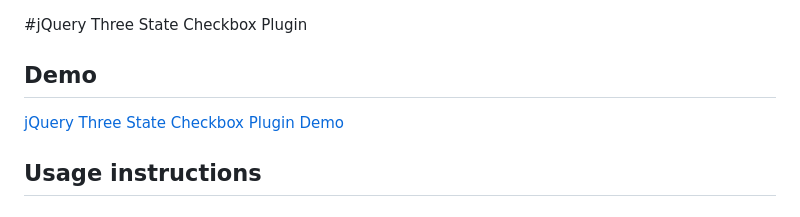
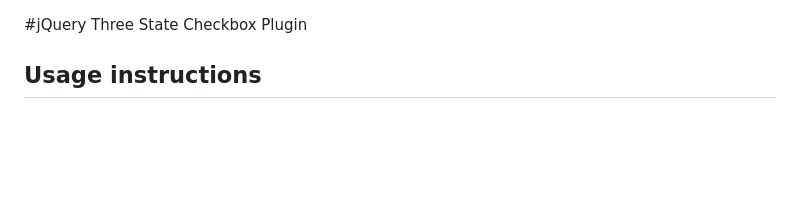
Before and after one commit to sebastiansulinski/three-state-checkbox, a Markdown page: README.md, the part around the change. GitHub-like rendering; blank space fills up the shorter version.

Commit message:
Removed demo link

```diff
--- a/README.md
+++ b/README.md
@@ -1,8 +1,4 @@
 #jQuery Three State Checkbox Plugin
-
-## Demo
-
-[jQuery Three State Checkbox Plugin Demo](http://jquery-three-state-checkbox.ssdtutorials.com/)
 
 ## Usage instructions
 
```
